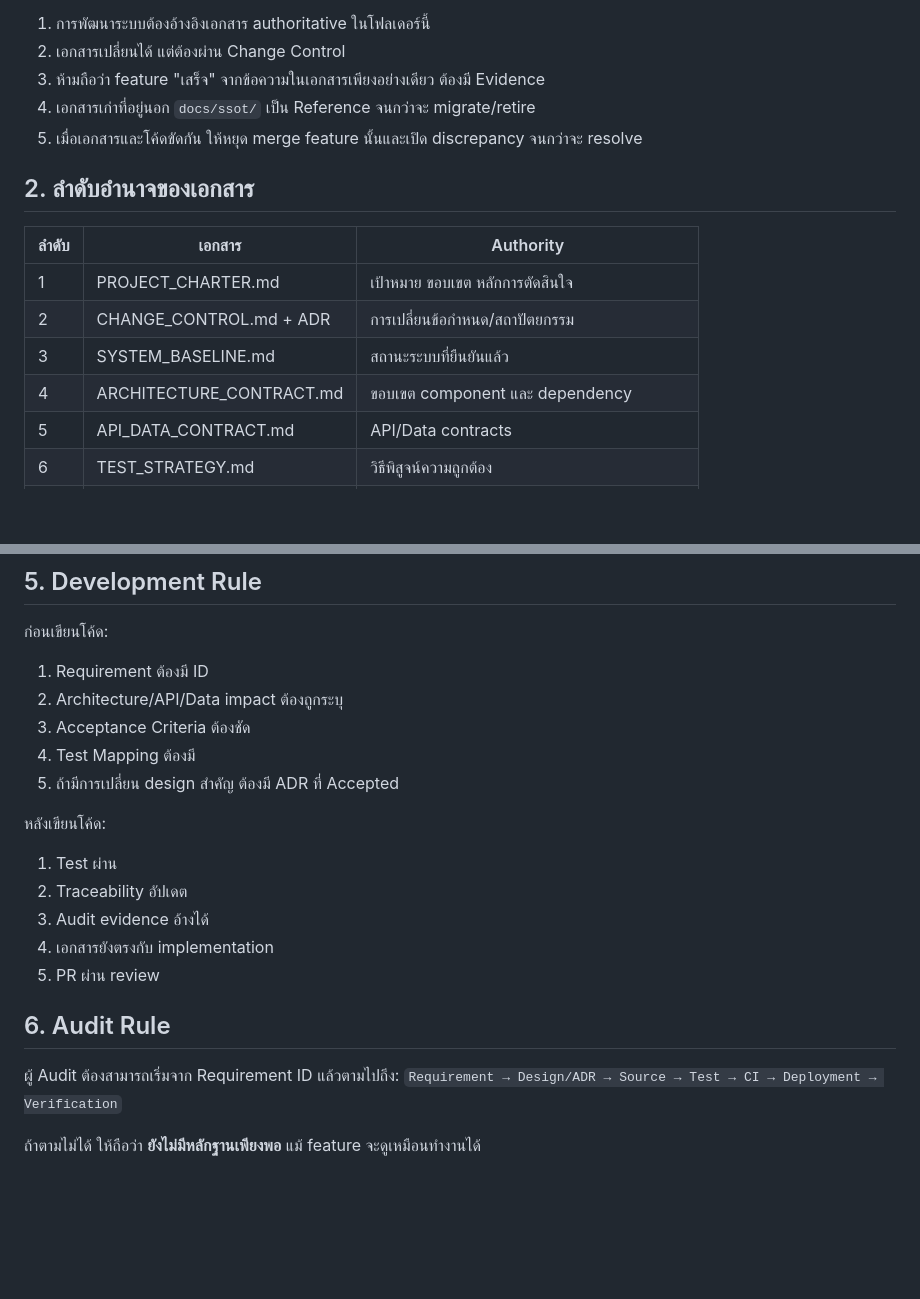
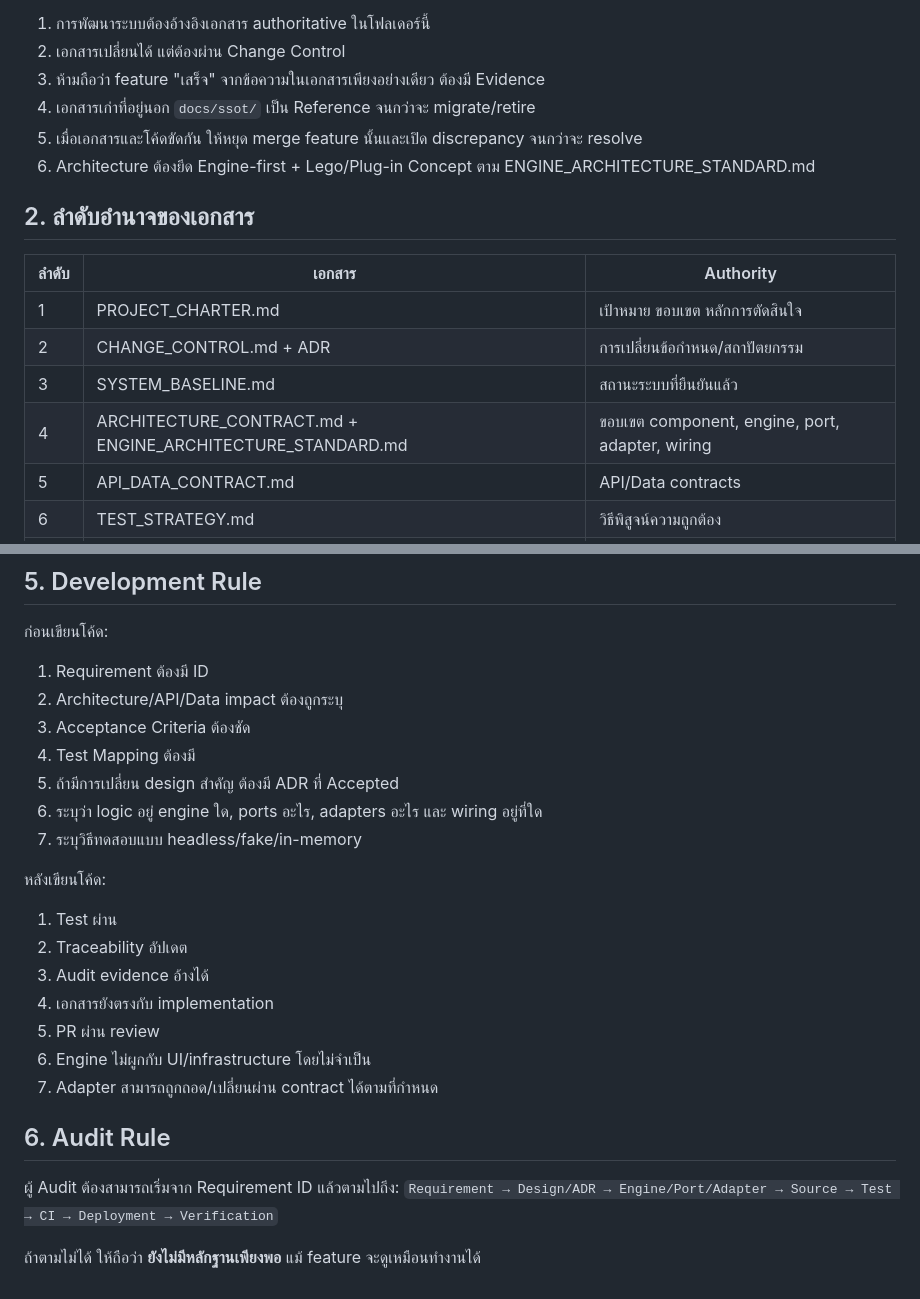
Before and after one commit to idev006/MTP6LineCoopBot, a Markdown page: docs/ssot/README.md, 2 parts joined by grey strips. Rendered like a GitHub page; blank space fills up the shorter version.

Commit message:
docs(ssot): wire engine-first requirements into SSOT

```diff
--- a/docs/ssot/README.md
+++ b/docs/ssot/README.md
@@ -15,6 +15,7 @@ Change Control: เปลี่ยนผ่าน Pull Request + Team Review เ
 3. ห้ามถือว่า feature "เสร็จ" จากข้อความในเอกสารเพียงอย่างเดียว ต้องมี Evidence
 4. เอกสารเก่าที่อยู่นอก `docs/ssot/` เป็น Reference จนกว่าจะ migrate/retire
 5. เมื่อเอกสารและโค้ดขัดกัน ให้หยุด merge feature นั้นและเปิด discrepancy จนกว่าจะ resolve
+6. Architecture ต้องยึด Engine-first + Lego/Plug-in Concept ตาม ENGINE_ARCHITECTURE_STANDARD.md
 
 ## 2. ลำดับอำนาจของเอกสาร
 
@@ -23,7 +24,7 @@ Change Control: เปลี่ยนผ่าน Pull Request + Team Review เ
 | 1 | PROJECT_CHARTER.md | เป้าหมาย ขอบเขต หลักการตัดสินใจ |
 | 2 | CHANGE_CONTROL.md + ADR | การเปลี่ยนข้อกำหนด/สถาปัตยกรรม |
 | 3 | SYSTEM_BASELINE.md | สถานะระบบที่ยืนยันแล้ว |
-| 4 | ARCHITECTURE_CONTRACT.md | ขอบเขต component และ dependency |
+| 4 | ARCHITECTURE_CONTRACT.md + ENGINE_ARCHITECTURE_STANDARD.md | ขอบเขต component, engine, port, adapter, wiring |
 | 5 | API_DATA_CONTRACT.md | API/Data contracts |
 | 6 | TEST_STRATEGY.md | วิธีพิสูจน์ความถูกต้อง |
 | 7 | AUDIT_PLAN.md | วิธีตรวจ compliance/evidence |
@@ -62,6 +63,8 @@ Change Control: เปลี่ยนผ่าน Pull Request + Team Review เ
 3. Acceptance Criteria ต้องชัด
 4. Test Mapping ต้องมี
 5. ถ้ามีการเปลี่ยน design สำคัญ ต้องมี ADR ที่ Accepted
+6. ระบุว่า logic อยู่ engine ใด, ports อะไร, adapters อะไร และ wiring อยู่ที่ใด
+7. ระบุวิธีทดสอบแบบ headless/fake/in-memory
 
 หลังเขียนโค้ด:
 1. Test ผ่าน
@@ -69,10 +72,12 @@ Change Control: เปลี่ยนผ่าน Pull Request + Team Review เ
 3. Audit evidence อ้างได้
 4. เอกสารยังตรงกับ implementation
 5. PR ผ่าน review
+6. Engine ไม่ผูกกับ UI/infrastructure โดยไม่จำเป็น
+7. Adapter สามารถถูกถอด/เปลี่ยนผ่าน contract ได้ตามที่กำหนด
 
 ## 6. Audit Rule
 
 ผู้ Audit ต้องสามารถเริ่มจาก Requirement ID แล้วตามไปถึง:
-`Requirement → Design/ADR → Source → Test → CI → Deployment → Verification`
+`Requirement → Design/ADR → Engine/Port/Adapter → Source → Test → CI → Deployment → Verification`
 
 ถ้าตามไม่ได้ ให้ถือว่า **ยังไม่มีหลักฐานเพียงพอ** แม้ feature จะดูเหมือนทำงานได้
```
